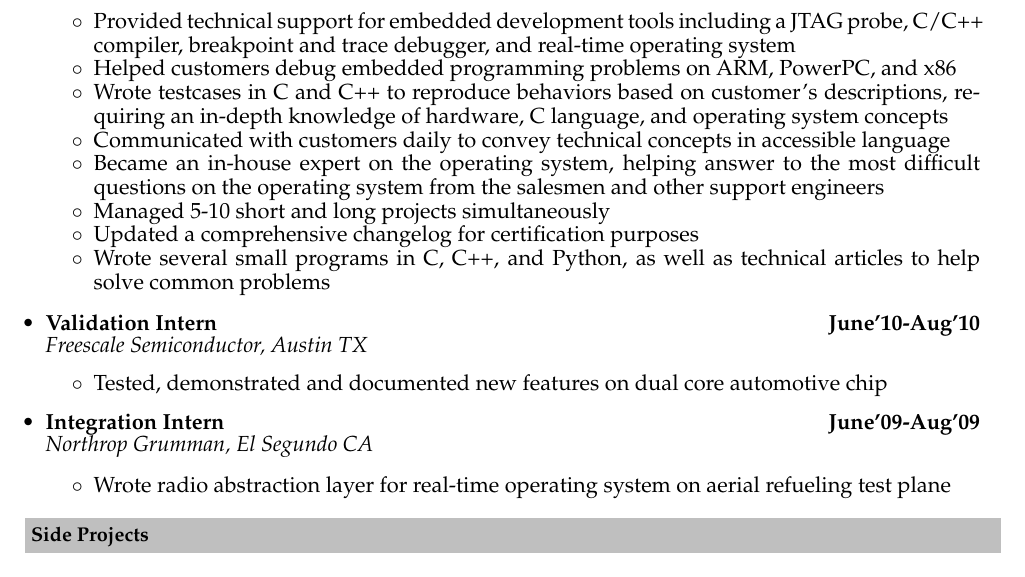
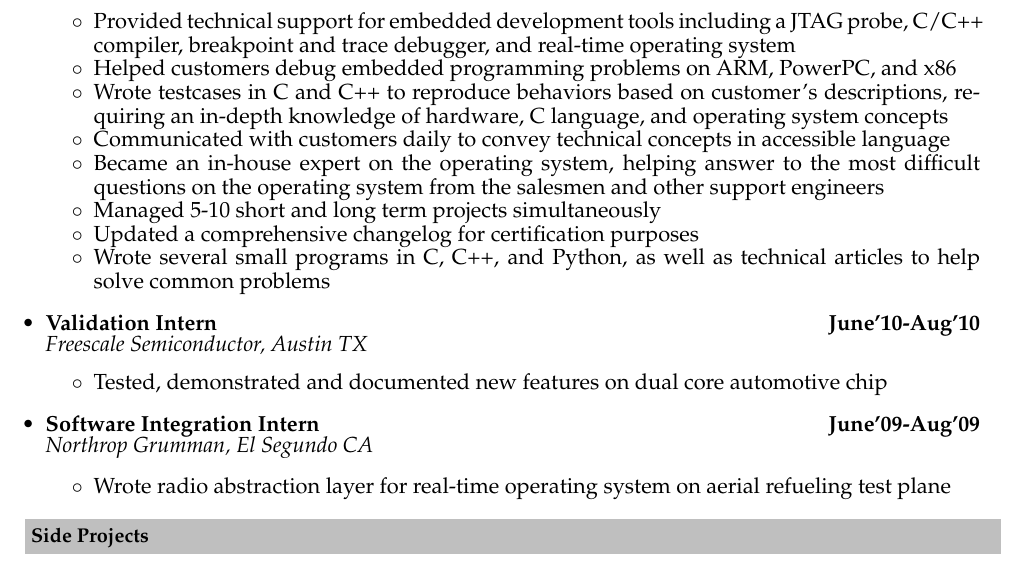
Before and after one commit to jefflbeckman/jeffrey-beckman-resume, a LaTeX CV (jeff-beckman-resume.tex): part of the page, cut so that both start at the same text. Compiled offline with pdfLaTeX.

Commit message:
minor typo updates

```diff
--- a/jeff-beckman-resume.tex
+++ b/jeff-beckman-resume.tex
@@ -115,7 +115,7 @@ Science and Engineering Magnet\indent  	& High School 					& \indent May 2007\in
 	\item Wrote testcases in C and C++ to reproduce behaviors based on customer's descriptions, requiring an in-depth knowledge of hardware, C language, and operating system concepts
 	\item Communicated with customers daily to convey technical concepts in accessible language
 	\item Became an in-house expert on the operating system, helping answer to the most difficult questions on the operating system from the salesmen and other support engineers
-	\item Managed 5-10 short and long  projects simultaneously
+	\item Managed 5-10 short and long term projects simultaneously
 	\item Updated a comprehensive changelog for certification purposes
 	\item Wrote several small programs in C, C++, and Python, as well as technical articles to help solve common problems
 	\end{itemize}
@@ -126,7 +126,7 @@ Science and Engineering Magnet\indent  	& High School 					& \indent May 2007\in
 	\item Tested, demonstrated and documented new features on dual core automotive chip
 	\end{itemize}
 \item
-\workexp{Integration Intern}{Northrop Grumman, El Segundo CA}{June'09-Aug'09}{}
+\workexp{Software Integration Intern}{Northrop Grumman, El Segundo CA}{June'09-Aug'09}{}
 	\begin{itemize}\itemsep \isep
 	\item Wrote radio abstraction layer for real-time operating system on aerial refueling test plane
 	\end{itemize}
```
Also changed, not shown: jeff-beckman-resume.pdf.
